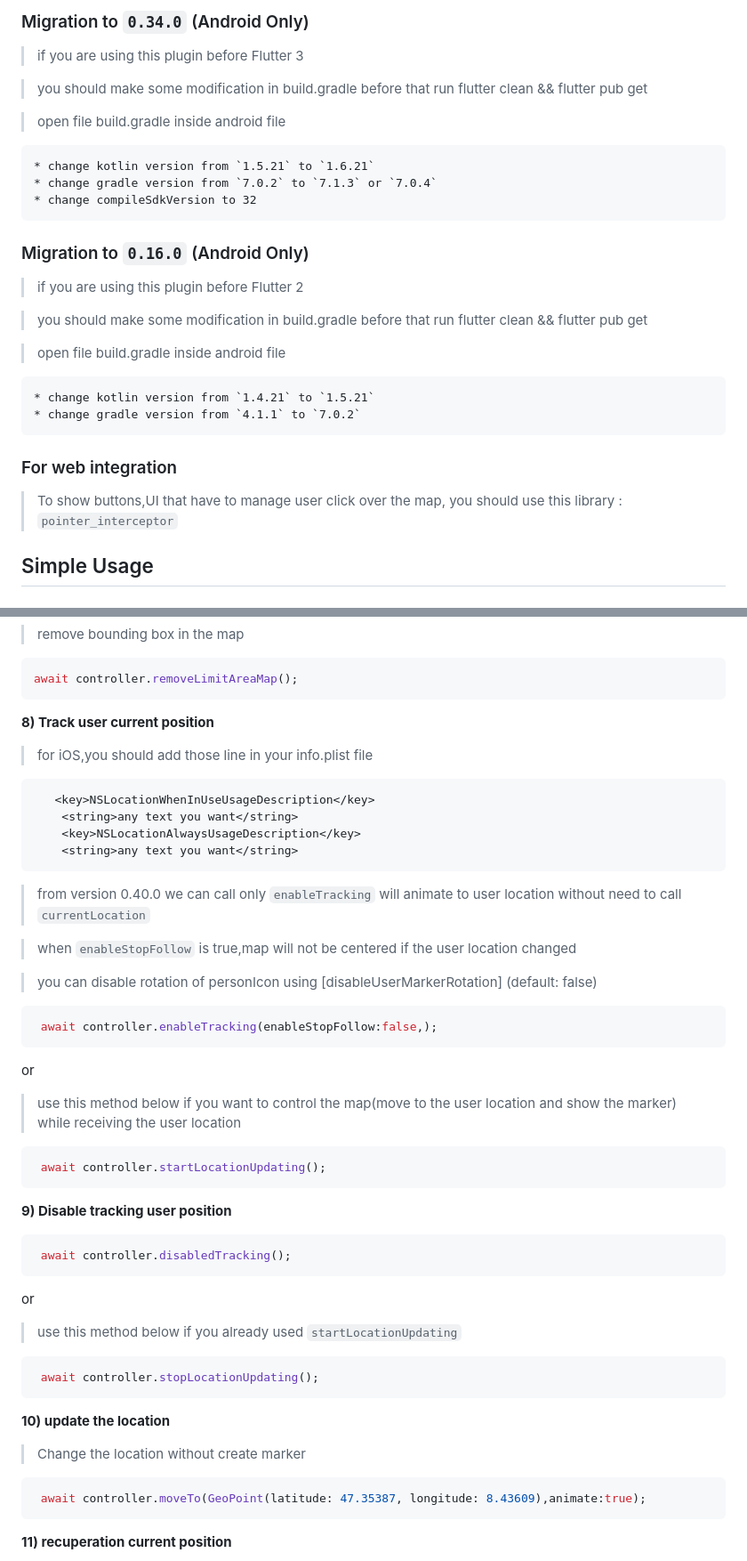
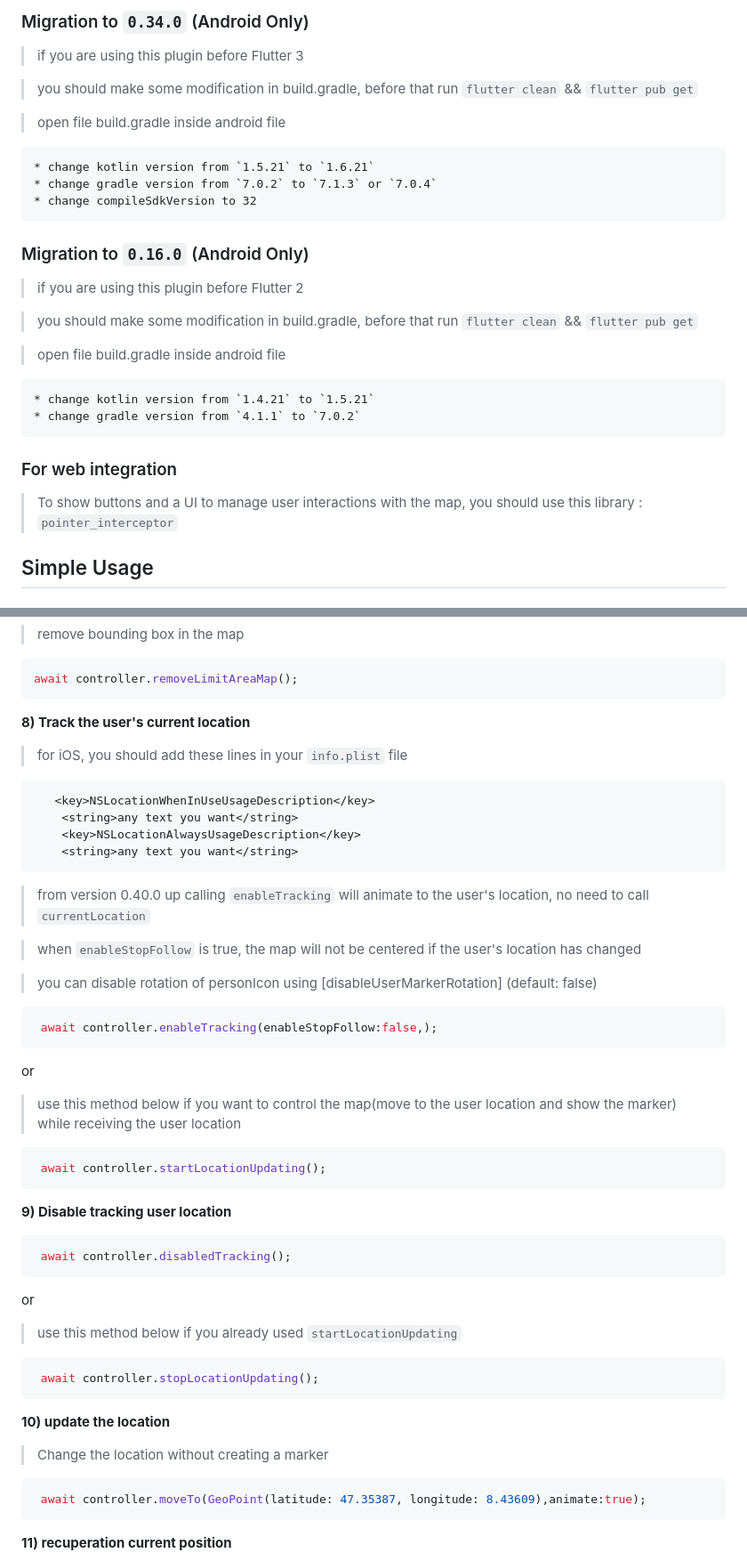
Before and after one commit to liodali/osm_flutter, a Markdown page: README.md, 2 parts joined by grey strips. Shown at 89% size. GitHub-like rendering.

````diff
--- a/README.md
+++ b/README.md
@@ -73,7 +73,7 @@ many thanks for @ben-xD
 ### Migration to `0.34.0` (Android Only)
 > if you are using this plugin before Flutter 3
 
-> you should make some modification in build.gradle before that run flutter clean && flutter pub get
+> you should make some modification in build.gradle, before that run `flutter clean` && `flutter pub get`
 
 > open file build.gradle inside android file
 
@@ -84,7 +84,7 @@ many thanks for @ben-xD
 ### Migration to `0.16.0` (Android Only)
 > if you are using this plugin before Flutter 2
 
-> you should make some modification in build.gradle before that run flutter clean && flutter pub get
+> you should make some modification in build.gradle, before that run `flutter clean` && `flutter pub get`
 
 > open file build.gradle inside android file
 
@@ -93,7 +93,7 @@ many thanks for @ben-xD
 
 ### For web integration
 
-> To show buttons,UI that have to manage user click over the map, you should use this library : `pointer_interceptor`
+> To show buttons and a UI to manage user interactions with the map, you should use this library : `pointer_interceptor`
 
 
 ## Simple Usage
@@ -316,19 +316,19 @@ await controller.removeLimitAreaMap();
 ```
 
 
-<b> 8)  Track user current position </b>
+<b> 8)  Track the user's current location </b>
 
-> for iOS,you should add those line in your info.plist file
+> for iOS, you should add these lines in your `info.plist` file
 ```text
    <key>NSLocationWhenInUseUsageDescription</key>
 	<string>any text you want</string>
 	<key>NSLocationAlwaysUsageDescription</key>
 	<string>any text you want</string>
 ```
-> from version 0.40.0 we can call only `enableTracking` will animate to user location
-without need to call `currentLocation`
+> from version 0.40.0 up calling `enableTracking` will animate to the user's location,
+no need to call `currentLocation`
 
-> when `enableStopFollow` is true,map will not be centered if the user location changed
+> when `enableStopFollow` is true, the map will not be centered if the user's location has changed
 
 > you can disable rotation of personIcon using [disableUserMarkerRotation] (default: false)
 
@@ -342,7 +342,7 @@ or
 ```dart
  await controller.startLocationUpdating();
 ```
-<b> 9) Disable tracking user position </b>
+<b> 9) Disable tracking user location </b>
 
 ```dart
  await controller.disabledTracking();
@@ -357,7 +357,7 @@ or
 
 <b>10) update the location </b>
 
-> Change the location without create marker
+> Change the location without creating a marker
 
 ```dart
  await controller.moveTo(GeoPoint(latitude: 47.35387, longitude: 8.43609),animate:true);
````
Also changed, not shown: other parts of README.md (+11 -11 lines).
